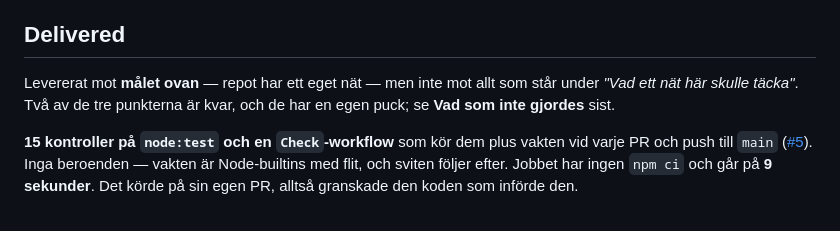
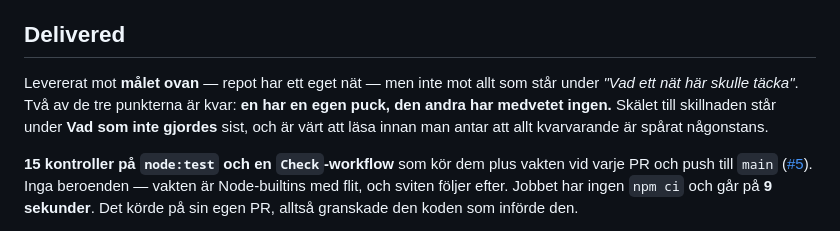
Before and after one commit to tor2dbear/etapp-site, a Markdown page: roadmap/repot-har-ingen-testsvit.md, the part around the change. GitHub-like rendering.

Commit message:
Delivered sa att båda efterlämningarna hade en puck; en har det inte
Codex-fynd, riktigt. Ingressen skrev "de har en egen puck" i plural medan
avsnittet längst ner säger rakt ut att webbläsartesterna har "ingen puck
ännu". Den som skummar toppen hade dragit slutsatsen att allt kvarvarande
är spårat och aldrig läst ner dit.

Valde att laga meningen, inte att skriva pucken. Att sakna en puck för
webbläsartester är ett medvetet val — en puck är ett löfte om framtiden,
och en skriven för något ingen saknat är precis det adoptionsantagande
validera-med-en-frammande-fork handlar om. Men då måste det stå.

Co-Authored-By: Claude Opus 5 <noreply@anthropic.com>
Claude-Session: https://claude.ai/code/session_015HrJqZpnmrcbksEU26gzoW

```diff
--- a/roadmap/repot-har-ingen-testsvit.md
+++ b/roadmap/repot-har-ingen-testsvit.md
@@ -51,8 +51,10 @@ bygger — den granskar inte.
 ## Delivered
 
 Levererat mot **målet ovan** — repot har ett eget nät — men inte mot allt som står
-under *"Vad ett nät här skulle täcka"*. Två av de tre punkterna är kvar, och de har
-en egen puck; se **Vad som inte gjordes** sist.
+under *"Vad ett nät här skulle täcka"*. Två av de tre punkterna är kvar: **en har en
+egen puck, den andra har medvetet ingen.** Skälet till skillnaden står under **Vad som
+inte gjordes** sist, och är värt att läsa innan man antar att allt kvarvarande är
+spårat någonstans.
 
 **15 kontroller på `node:test` och en `Check`-workflow** som kör dem plus vakten vid
 varje PR och push till `main` ([#5](https://github.com/tor2dbear/etapp-site/pull/5)).
```
